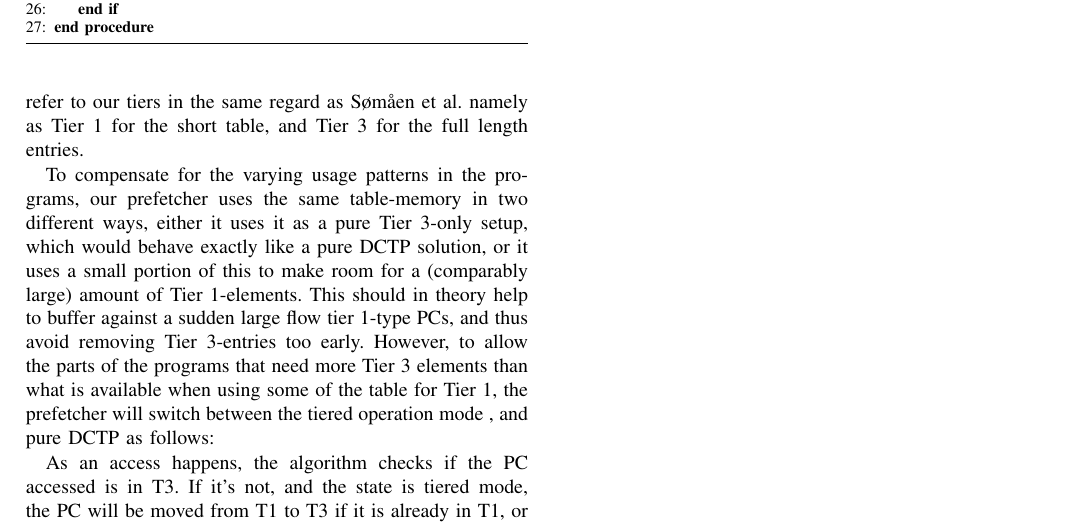
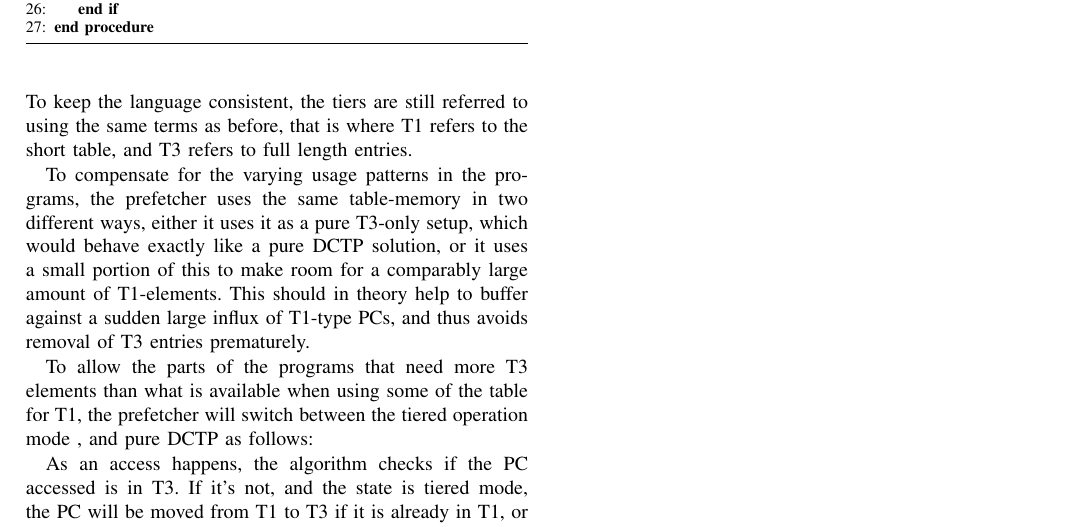
Before and after one commit to peterhgombos/dmark, a LaTeX paper (report/main.tex, which reads report/preliminaries.tex): part of page 2 of 2, cut so that both start at the same text. Compiled offline with pdfLaTeX.

Commit message:
Work on preliminaries

```diff
--- a/report/preliminaries.tex
+++ b/report/preliminaries.tex
@@ -92,2 +83,0 @@ solution a bit simpler with regards to the tiering structure. But to keep the la
-consistent, we still refer to our tiers in the same regard as Sømåen et al. namely as Tier 1
-for the short table, and Tier 3 for the full length entries.
@@ -94,16 +93,22 @@ for the short table, and Tier 3 for the full length entries.
+To keep the language consistent, the tiers are still referred to using the
+same terms as before, that is where T1 refers to the short table, and T3
+refers to full length entries.
 
-To compensate for the varying usage patterns in the programs, our prefetcher uses the same
-table-memory in two different ways, either it uses it as a pure Tier 3-only setup, which
-would behave exactly like a pure DCTP solution, or it uses a small portion of this to make
-room for a (comparably large) amount of Tier 1-elements. This should in theory help to buffer
-against a sudden large flow tier 1-type PCs, and thus avoid removing Tier 3-entries too early.
-However, to allow the parts of the programs that need more Tier 3 elements than what is available
-when using some of the table for Tier 1, the prefetcher will switch between the tiered operation mode
-, and pure DCTP as follows:
+To compensate for the varying usage patterns in the programs, the prefetcher
+uses the same table-memory in two different ways, either it uses it as a pure
+T3-only setup, which would behave exactly like a pure DCTP solution, or it
+uses a small portion of this to make room for a comparably large amount of
+T1-elements. This should in theory help to buffer against a sudden large
+influx of T1-type PCs, and thus avoids removal of T3 entries
+prematurely.
+
+To allow the parts of the programs that need more T3 elements than what is
+available when using some of the table for T1, the prefetcher will switch
+between the tiered operation mode , and pure DCTP as follows:
 
 As an access happens, the algorithm checks if the PC accessed is in T3. If it's
 not, and the state is tiered mode, the PC will be moved from T1 to T3 if it is
-already in T1, or just added to T1. However, if the state is in tier 3 only
+already in T1, or just added to T1. However, if the state is in T3 only
 mode, a check is done to see if the amount of T1 hits are high enough. The
 thought behind this is that if a certain percentage of the hits are in T1
 already, we can assume that more of the hits will be there, and we will switch
```
Also changed, not shown: report/preliminaries.tex (19 more changed lines).
